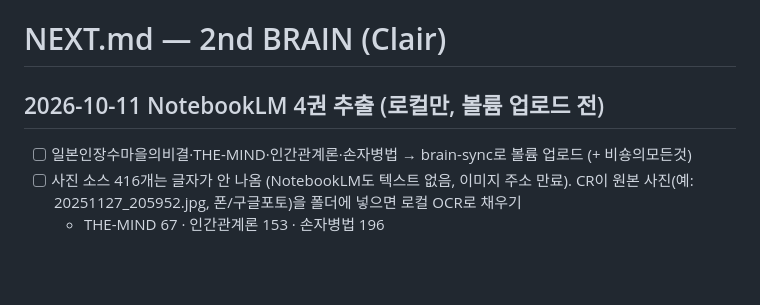
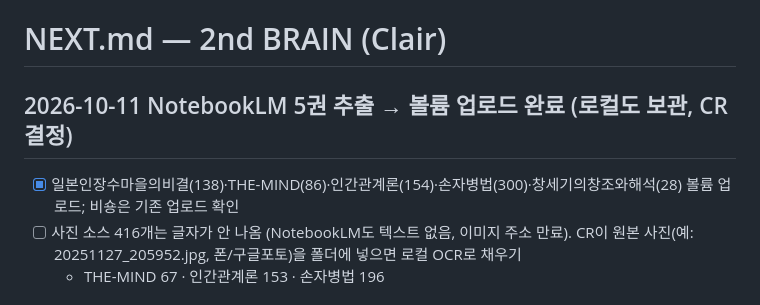
Before and after one commit to CRtheHILLS/2ndBRAIN, a Markdown page: NEXT.md, the part around the change. Rendered like a GitHub page; blank space fills up the shorter version.

Commit message:
docs: NEXT.md — 5 NotebookLM notebooks uploaded to volume
Co-Authored-By: Claude Opus 5.5 <noreply@anthropic.com>

```diff
--- a/NEXT.md
+++ b/NEXT.md
@@ -1,7 +1,7 @@
 # NEXT.md — 2nd BRAIN (Clair)
 
-## 2026-10-11 NotebookLM 4권 추출 (로컬만, 볼륨 업로드 전)
-- [ ] 일본인장수마을의비결·THE-MIND·인간관계론·손자병법 → brain-sync로 볼륨 업로드 (+ 비숑의모든것)
+## 2026-10-11 NotebookLM 5권 추출 → 볼륨 업로드 완료 (로컬도 보관, CR 결정)
+- [x] 일본인장수마을의비결(138)·THE-MIND(86)·인간관계론(154)·손자병법(300)·창세기의창조와해석(28) 볼륨 업로드; 비숑은 기존 업로드 확인
 - [ ] 사진 소스 416개는 글자가 안 나옴 (NotebookLM도 텍스트 없음, 이미지 주소 만료). CR이 원본 사진(예: 20251127_205952.jpg, 폰/구글포토)을 폴더에 넣으면 로컬 OCR로 채우기
   - THE-MIND 67 · 인간관계론 153 · 손자병법 196
 
```
